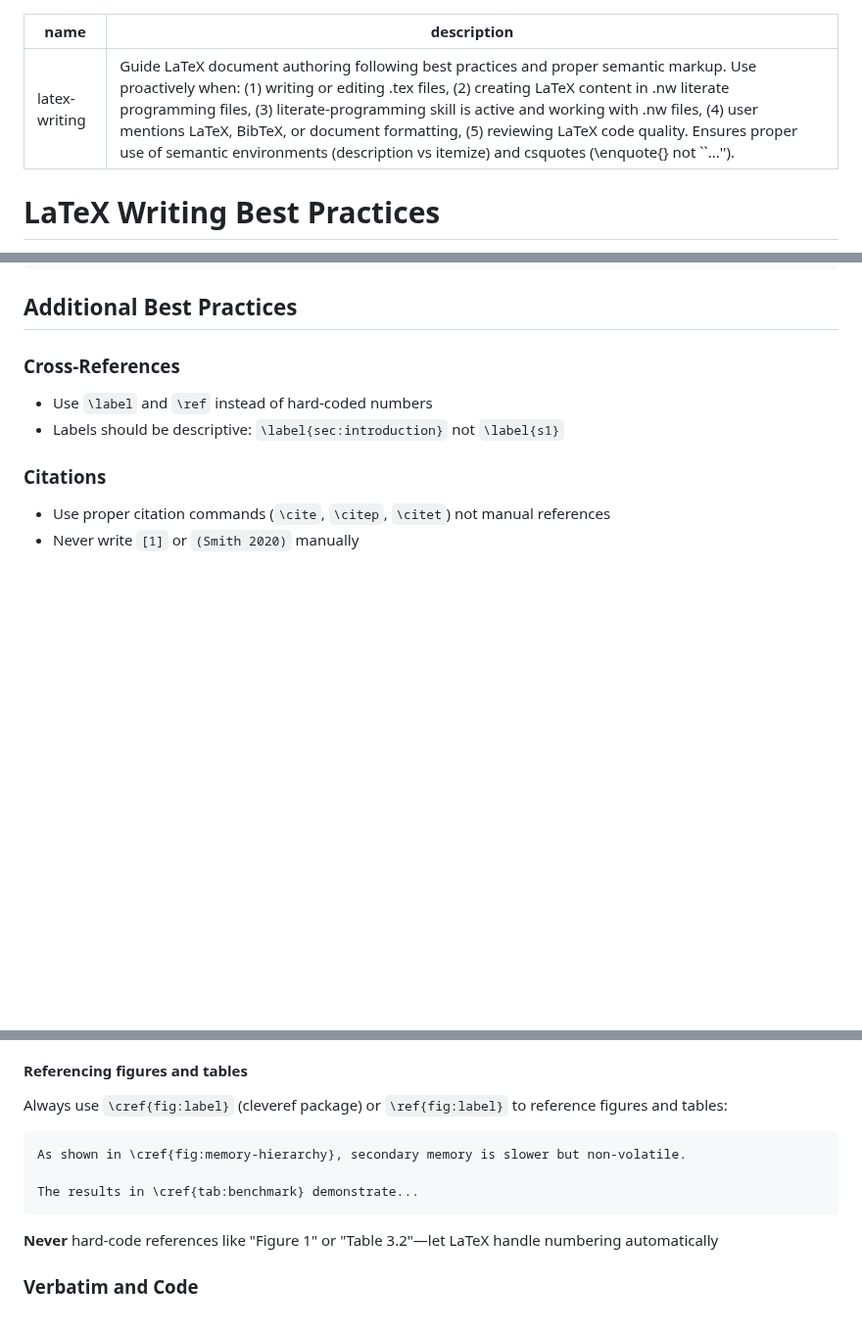
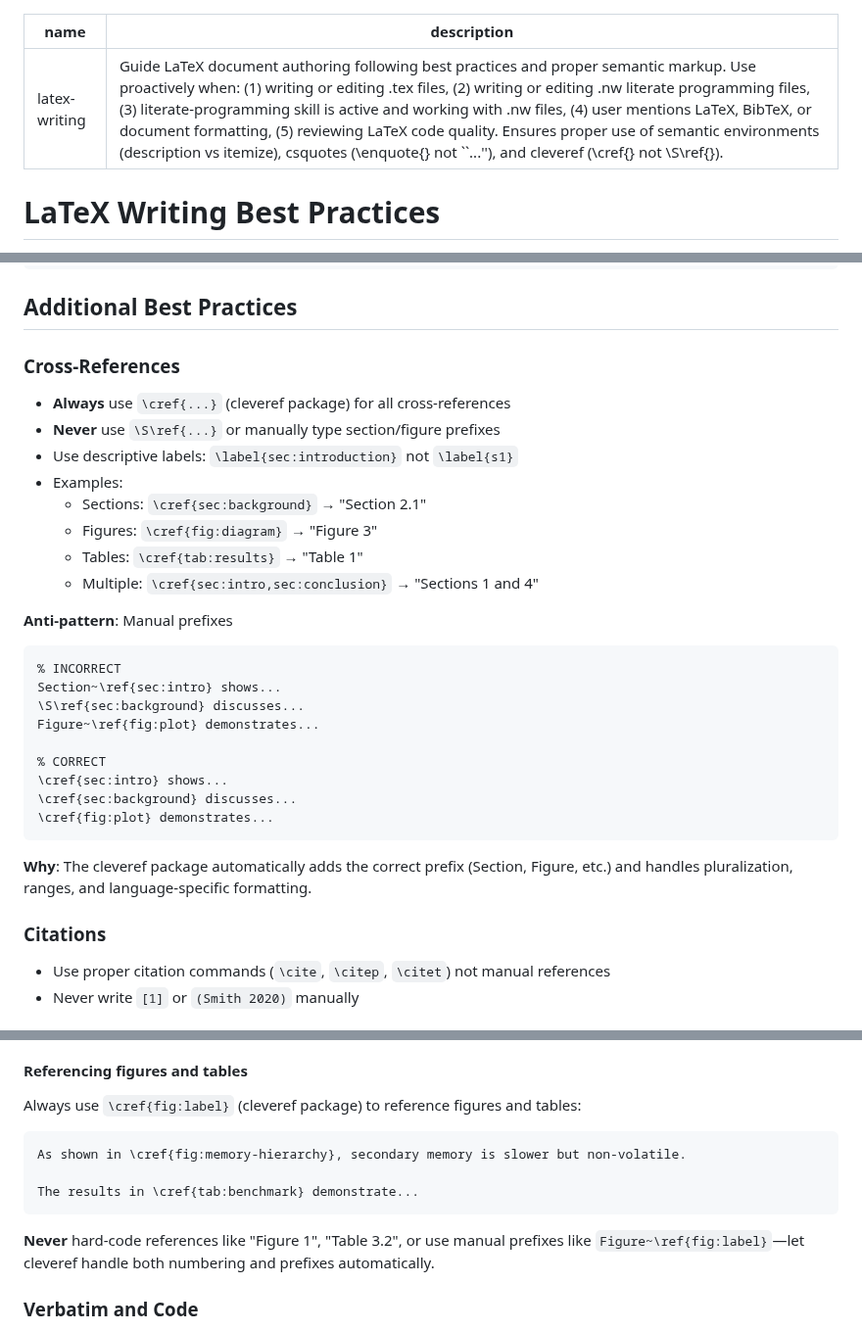
Before and after one commit to dbosk/claude-skills, a Markdown page: latex-writing/SKILL.md, 3 parts joined by grey strips. Shown at 98% size. GitHub-like rendering; blank space fills up the shorter version.

Commit message:
Update latex-writing skill: prescribe \cref, warn against \S\ref
Changes:
1. Expand cross-references section with comprehensive \cref guidance
2. Remove fallback to \ref for figures/tables
3. Strengthen warning against manual prefixes
4. Add review checklist item for \S\ref anti-pattern
5. Update description to auto-activate for .nw files and mention \cref

The cleveref package (\cref) is now the prescribed method for all
cross-references, replacing manual prefix patterns like \S\ref.

🤖 Generated with [Claude Code](https://claude.com/claude-code)

Co-Authored-By: Claude <noreply@anthropic.com>

````diff
--- a/latex-writing/SKILL.md
+++ b/latex-writing/SKILL.md
@@ -1,6 +1,6 @@
 ---
 name: latex-writing
-description: Guide LaTeX document authoring following best practices and proper semantic markup. Use proactively when: (1) writing or editing .tex files, (2) creating LaTeX content in .nw literate programming files, (3) literate-programming skill is active and working with .nw files, (4) user mentions LaTeX, BibTeX, or document formatting, (5) reviewing LaTeX code quality. Ensures proper use of semantic environments (description vs itemize) and csquotes (\enquote{} not ``...'').
+description: Guide LaTeX document authoring following best practices and proper semantic markup. Use proactively when: (1) writing or editing .tex files, (2) writing or editing .nw literate programming files, (3) literate-programming skill is active and working with .nw files, (4) user mentions LaTeX, BibTeX, or document formatting, (5) reviewing LaTeX code quality. Ensures proper use of semantic environments (description vs itemize), csquotes (\enquote{} not ``...''), and cleveref (\cref{} not \S\ref{}).
 ---
 
 # LaTeX Writing Best Practices
@@ -200,8 +200,29 @@ The decorator adds a [[__cache]] dictionary and [[__all_fetched]] flag.
 ## Additional Best Practices
 
 ### Cross-References
-- Use `\label` and `\ref` instead of hard-coded numbers
-- Labels should be descriptive: `\label{sec:introduction}` not `\label{s1}`
+- **Always** use `\cref{...}` (cleveref package) for all cross-references
+- **Never** use `\S\ref{...}` or manually type section/figure prefixes
+- Use descriptive labels: `\label{sec:introduction}` not `\label{s1}`
+- Examples:
+  - Sections: `\cref{sec:background}` → "Section 2.1"
+  - Figures: `\cref{fig:diagram}` → "Figure 3"
+  - Tables: `\cref{tab:results}` → "Table 1"
+  - Multiple: `\cref{sec:intro,sec:conclusion}` → "Sections 1 and 4"
+
+**Anti-pattern**: Manual prefixes
+```latex
+% INCORRECT
+Section~\ref{sec:intro} shows...
+\S\ref{sec:background} discusses...
+Figure~\ref{fig:plot} demonstrates...
+
+% CORRECT
+\cref{sec:intro} shows...
+\cref{sec:background} discusses...
+\cref{fig:plot} demonstrates...
+```
+
+**Why**: The cleveref package automatically adds the correct prefix (Section, Figure, etc.) and handles pluralization, ranges, and language-specific formatting.
 
 ### Citations
 - Use proper citation commands (`\cite`, `\citep`, `\citet`) not manual references
@@ -317,7 +338,7 @@ Use traditional `\caption` + `\label` when:
 
 #### Referencing figures and tables
 
-Always use `\cref{fig:label}` (cleveref package) or `\ref{fig:label}` to reference figures and tables:
+Always use `\cref{fig:label}` (cleveref package) to reference figures and tables:
 
 ```latex
 As shown in \cref{fig:memory-hierarchy}, secondary memory is slower but non-volatile.
@@ -325,7 +346,7 @@ As shown in \cref{fig:memory-hierarchy}, secondary memory is slower but non-vola
 The results in \cref{tab:benchmark} demonstrate...
 ```
 
-**Never** hard-code references like "Figure 1" or "Table 3.2"—let LaTeX handle numbering automatically
+**Never** hard-code references like "Figure 1", "Table 3.2", or use manual prefixes like `Figure~\ref{fig:label}`—let cleveref handle both numbering and prefixes automatically.
 
 ### Verbatim and Code
 - Use `listings` package for code with syntax highlighting
````
Also changed, not shown: other parts of latex-writing/SKILL.md (+1 -0 lines).
